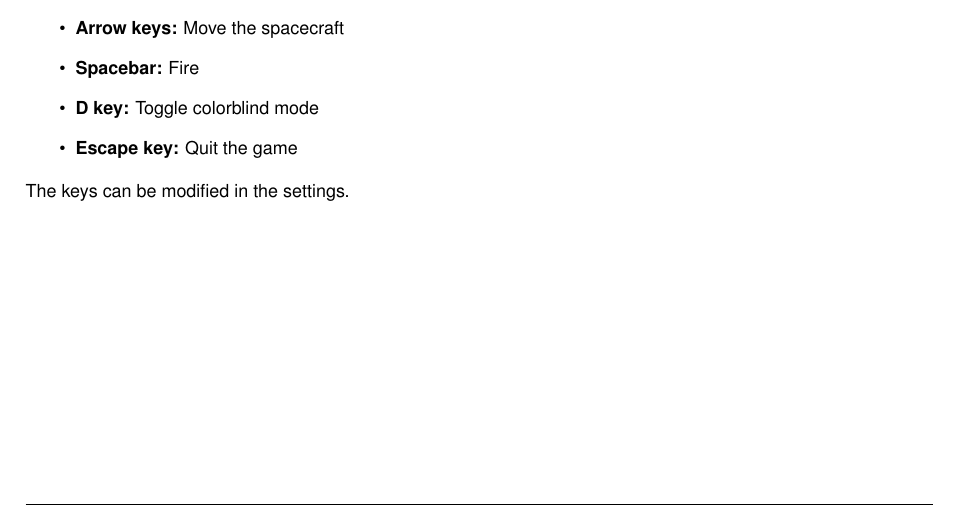
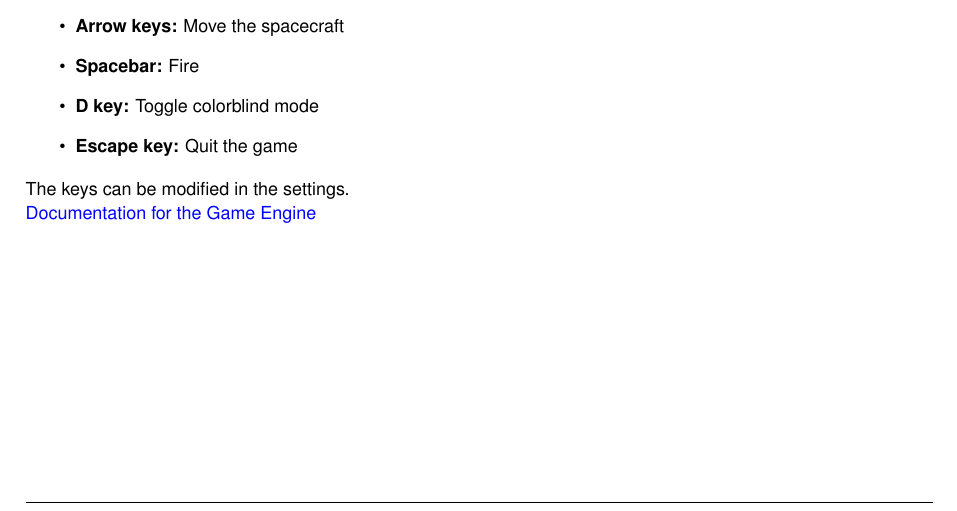
Before and after one commit to giordano-pierre/R-Type, a LaTeX book (docs/latex/refman.tex, which reads docs/latex/md_README.tex): part of page 22 of 78, cut so that both start at the same text. Compiled offline with pdfLaTeX.

Commit message:
Temporary commit for pull rebase

```diff
--- a/docs/latex/md_README.tex
+++ b/docs/latex/md_README.tex
@@ -146,3 +146,5 @@ Feel free to check our \href{doc/TechnicalStudy}{\texttt{ Technical and Comparat
 \end{DoxyItemize}
 
 The keys can be modified in the settings.
+
+\doxysectlink{md_doc_2ECS}{Documentation for the Game Engine}{0}
```
Also changed, not shown: 1 other file.
